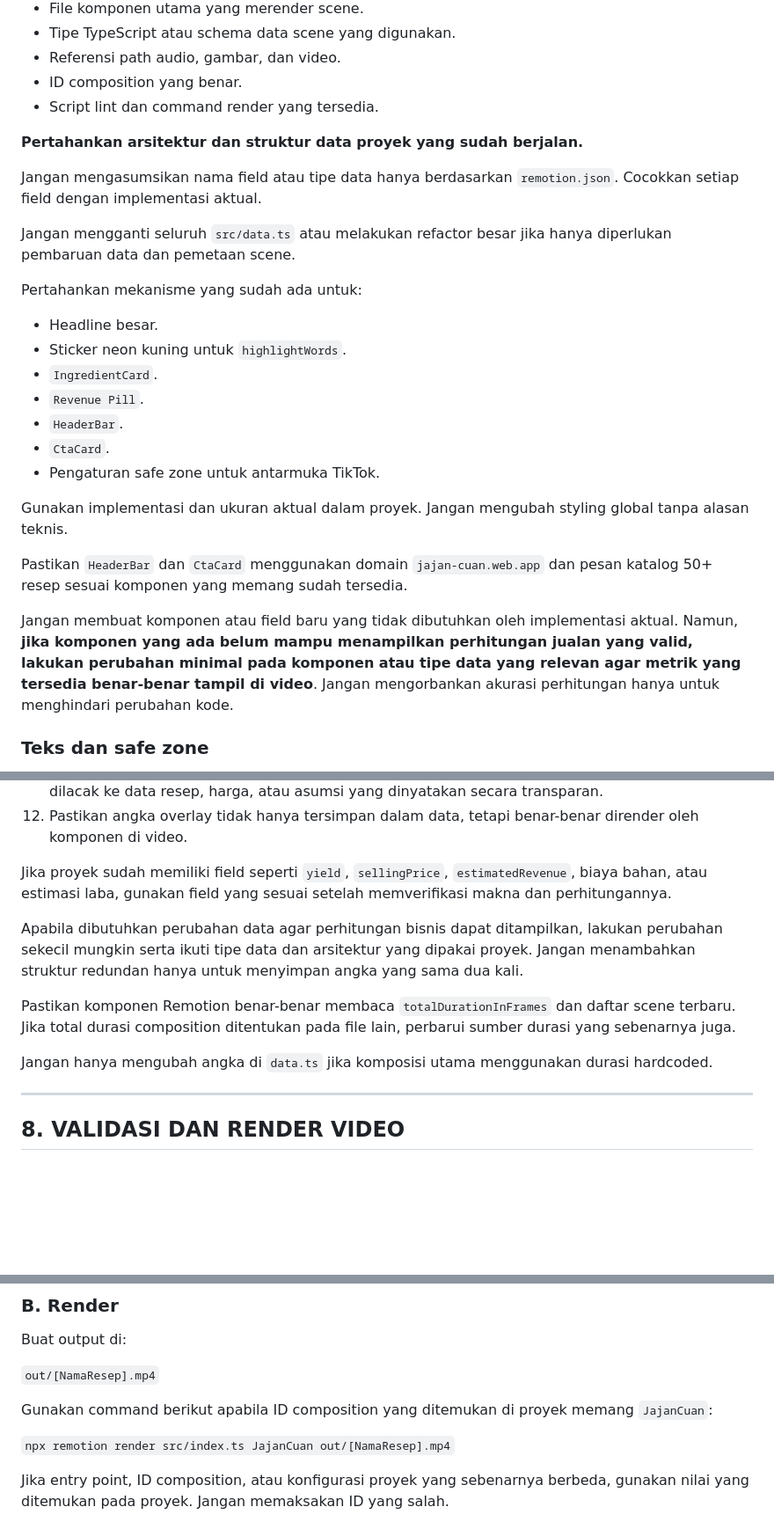
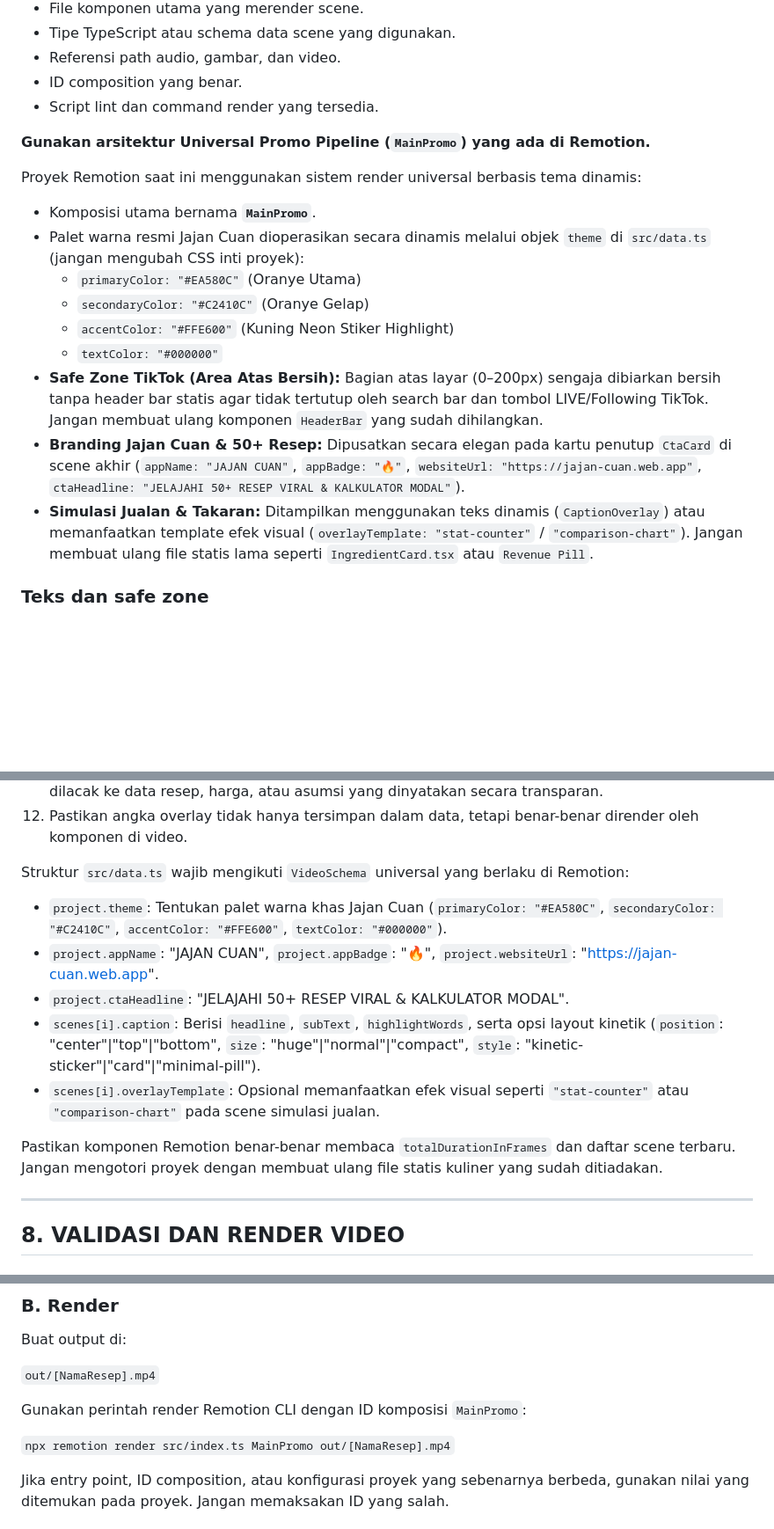
Before and after one commit to susantohenri/jajan-cuan, a Markdown page: execute-content-pipeline.prompt.md, 3 parts joined by grey strips. Shown at 88% size. GitHub-like rendering; blank space fills up the shorter version.

Commit message:
bersihin remotion

```diff
--- a/execute-content-pipeline.prompt.md
+++ b/execute-content-pipeline.prompt.md
@@ -363,27 +363,18 @@ Sebelum mengubah kode, periksa:
 - ID composition yang benar.
 - Script lint dan command render yang tersedia.
 
-**Pertahankan arsitektur dan struktur data proyek yang sudah berjalan.**
+**Gunakan arsitektur Universal Promo Pipeline (`MainPromo`) yang ada di Remotion.**
 
-Jangan mengasumsikan nama field atau tipe data hanya berdasarkan `remotion.json`. Cocokkan setiap field dengan implementasi aktual.
-
-Jangan mengganti seluruh `src/data.ts` atau melakukan refactor besar jika hanya diperlukan pembaruan data dan pemetaan scene.
-
-Pertahankan mekanisme yang sudah ada untuk:
-
-- Headline besar.
-- Sticker neon kuning untuk `highlightWords`.
-- `IngredientCard`.
-- `Revenue Pill`.
-- `HeaderBar`.
-- `CtaCard`.
-- Pengaturan safe zone untuk antarmuka TikTok.
-
-Gunakan implementasi dan ukuran aktual dalam proyek. Jangan mengubah styling global tanpa alasan teknis.
-
-Pastikan `HeaderBar` dan `CtaCard` menggunakan domain `jajan-cuan.web.app` dan pesan katalog 50+ resep sesuai komponen yang memang sudah tersedia.
-
-Jangan membuat komponen atau field baru yang tidak dibutuhkan oleh implementasi aktual. Namun, **jika komponen yang ada belum mampu menampilkan perhitungan jualan yang valid, lakukan perubahan minimal pada komponen atau tipe data yang relevan agar metrik yang tersedia benar-benar tampil di video**. Jangan mengorbankan akurasi perhitungan hanya untuk menghindari perubahan kode.
+Proyek Remotion saat ini menggunakan sistem render universal berbasis tema dinamis:
+- Komposisi utama bernama **`MainPromo`**.
+- Palet warna resmi Jajan Cuan dioperasikan secara dinamis melalui objek `theme` di `src/data.ts` (jangan mengubah CSS inti proyek):
+  - `primaryColor: "#EA580C"` (Oranye Utama)
+  - `secondaryColor: "#C2410C"` (Oranye Gelap)
+  - `accentColor: "#FFE600"` (Kuning Neon Stiker Highlight)
+  - `textColor: "#000000"`
+- **Safe Zone TikTok (Area Atas Bersih):** Bagian atas layar (0–200px) sengaja dibiarkan bersih tanpa header bar statis agar tidak tertutup oleh search bar dan tombol LIVE/Following TikTok. Jangan membuat ulang komponen `HeaderBar` yang sudah dihilangkan.
+- **Branding Jajan Cuan & 50+ Resep:** Dipusatkan secara elegan pada kartu penutup `CtaCard` di scene akhir (`appName: "JAJAN CUAN"`, `appBadge: "🔥"`, `websiteUrl: "https://jajan-cuan.web.app"`, `ctaHeadline: "JELAJAHI 50+ RESEP VIRAL & KALKULATOR MODAL"`).
+- **Simulasi Jualan & Takaran:** Ditampilkan menggunakan teks dinamis (`CaptionOverlay`) atau memanfaatkan template efek visual (`overlayTemplate: "stat-counter"` / `"comparison-chart"`). Jangan membuat ulang file statis lama seperti `IngredientCard.tsx` atau `Revenue Pill`.
 
 ### Teks dan safe zone
 
@@ -423,13 +414,14 @@ Persyaratan:
 11. Angka bisnis yang digunakan dalam overlay harus berasal dari hasil perhitungan yang dapat dilacak ke data resep, harga, atau asumsi yang dinyatakan secara transparan.
 12. Pastikan angka overlay tidak hanya tersimpan dalam data, tetapi benar-benar dirender oleh komponen di video.
 
-Jika proyek sudah memiliki field seperti `yield`, `sellingPrice`, `estimatedRevenue`, biaya bahan, atau estimasi laba, gunakan field yang sesuai setelah memverifikasi makna dan perhitungannya.
+Struktur `src/data.ts` wajib mengikuti `VideoSchema` universal yang berlaku di Remotion:
+- `project.theme`: Tentukan palet warna khas Jajan Cuan (`primaryColor: "#EA580C"`, `secondaryColor: "#C2410C"`, `accentColor: "#FFE600"`, `textColor: "#000000"`).
+- `project.appName`: "JAJAN CUAN", `project.appBadge`: "🔥", `project.websiteUrl`: "https://jajan-cuan.web.app".
+- `project.ctaHeadline`: "JELAJAHI 50+ RESEP VIRAL & KALKULATOR MODAL".
+- `scenes[i].caption`: Berisi `headline`, `subText`, `highlightWords`, serta opsi layout kinetik (`position`: "center"|"top"|"bottom", `size`: "huge"|"normal"|"compact", `style`: "kinetic-sticker"|"card"|"minimal-pill").
+- `scenes[i].overlayTemplate`: Opsional memanfaatkan efek visual seperti `"stat-counter"` atau `"comparison-chart"` pada scene simulasi jualan.
 
-Apabila dibutuhkan perubahan data agar perhitungan bisnis dapat ditampilkan, lakukan perubahan sekecil mungkin serta ikuti tipe data dan arsitektur yang dipakai proyek. Jangan menambahkan struktur redundan hanya untuk menyimpan angka yang sama dua kali.
-
-Pastikan komponen Remotion benar-benar membaca `totalDurationInFrames` dan daftar scene terbaru. Jika total durasi composition ditentukan pada file lain, perbarui sumber durasi yang sebenarnya juga.
-
-Jangan hanya mengubah angka di `data.ts` jika komposisi utama menggunakan durasi hardcoded.
+Pastikan komponen Remotion benar-benar membaca `totalDurationInFrames` dan daftar scene terbaru. Jangan mengotori proyek dengan membuat ulang file statis kuliner yang sudah ditiadakan.
 
 ---
 
@@ -451,9 +443,9 @@ Buat output di:
 
 `out/[NamaResep].mp4`
 
-Gunakan command berikut apabila ID composition yang ditemukan di proyek memang `JajanCuan`:
+Gunakan perintah render Remotion CLI dengan ID komposisi `MainPromo`:
 
-`npx remotion render src/index.ts JajanCuan out/[NamaResep].mp4`
+`npx remotion render src/index.ts MainPromo out/[NamaResep].mp4`
 
 Jika entry point, ID composition, atau konfigurasi proyek yang sebenarnya berbeda, gunakan nilai yang ditemukan pada proyek. Jangan memaksakan ID yang salah.
 
```
Also changed, not shown: other parts of execute-content-pipeline.prompt.md (+1 -1 lines).
